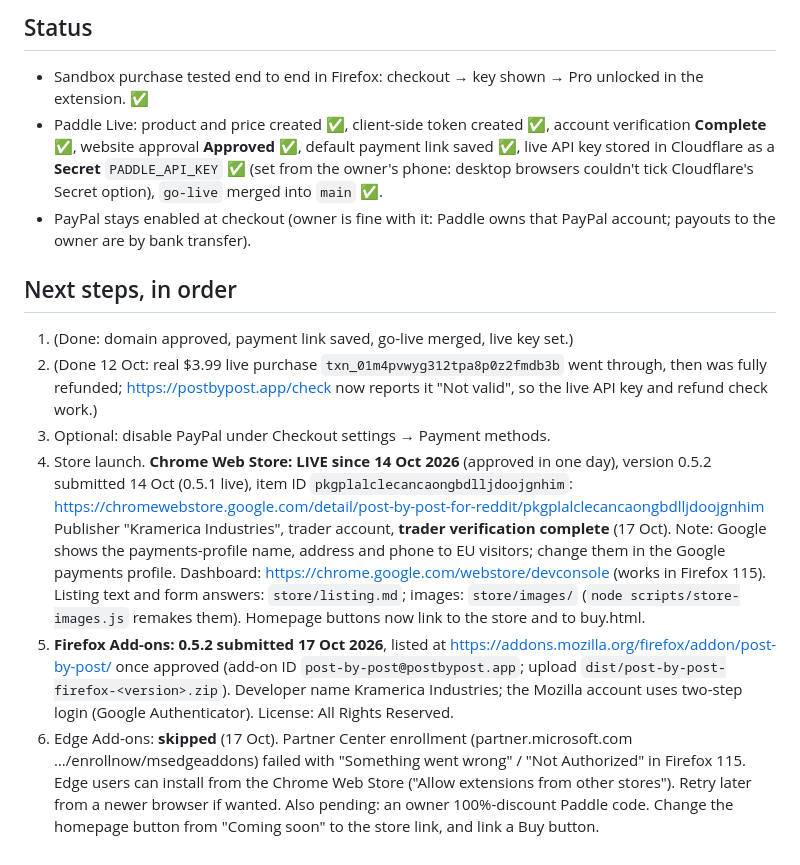
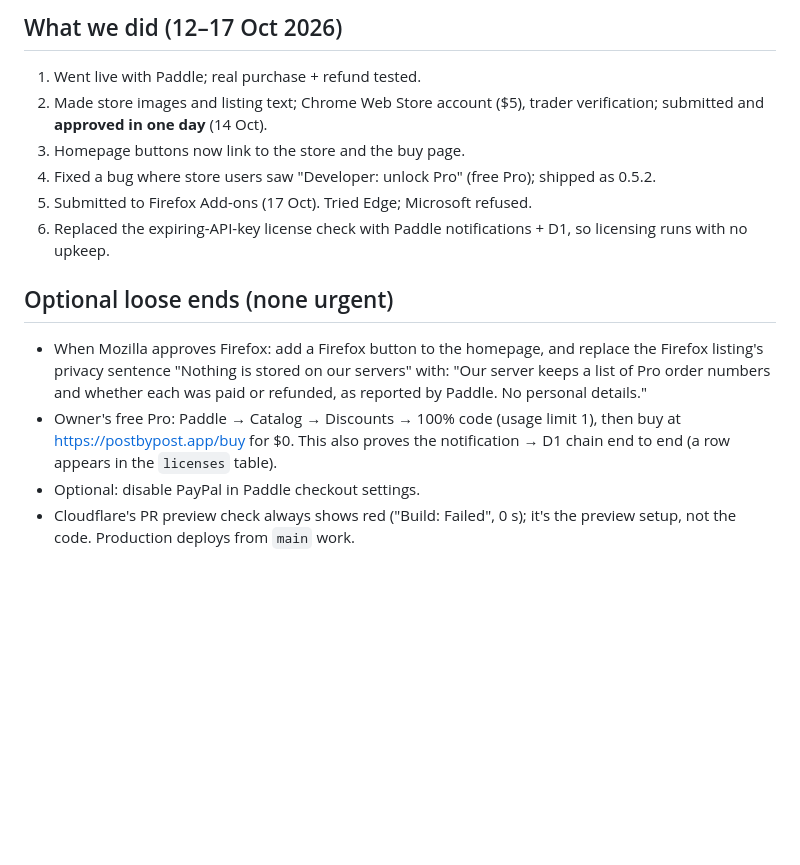
Before and after one commit to gordo007/post-by-post, a Markdown page: HANDOFF.md, the part around one of its changes. Drawn GitHub-style; blank space fills up the shorter version.

```diff
--- a/HANDOFF.md
+++ b/HANDOFF.md
@@ -53,41 +66,23 @@ Last updated: 12 Oct 2026. Read this first, then `README.md` for how the code wo
 
-## Status
-- Sandbox purchase tested end to end in Firefox: checkout → key shown →
-  Pro unlocked in the extension. ✅
-- Paddle Live: product and price created ✅, client-side token created ✅,
-  account verification **Complete** ✅, website approval **Approved** ✅,
-  default payment link saved ✅, live API key stored in Cloudflare as a
-  **Secret** `PADDLE_API_KEY` ✅ (set from the owner's phone: desktop browsers
-  couldn't tick Cloudflare's Secret option), `go-live` merged into `main` ✅.
-- PayPal stays enabled at checkout (owner is fine with it: Paddle owns that
-  PayPal account; payouts to the owner are by bank transfer).
+## What we did (12–17 Oct 2026)
+1. Went live with Paddle; real purchase + refund tested.
+2. Made store images and listing text; Chrome Web Store account ($5),
+   trader verification; submitted and **approved in one day** (14 Oct).
+3. Homepage buttons now link to the store and the buy page.
+4. Fixed a bug where store users saw "Developer: unlock Pro" (free Pro);
+   shipped as 0.5.2.
+5. Submitted to Firefox Add-ons (17 Oct). Tried Edge; Microsoft refused.
+6. Replaced the expiring-API-key license check with Paddle notifications +
+   D1, so licensing runs with no upkeep.
 
-## Next steps, in order
-1. (Done: domain approved, payment link saved, go-live merged, live key set.)
-2. (Done 12 Oct: real $3.99 live purchase `txn_01m4pvwyg312tpa8p0z2fmdb3b`
-   went through, then was fully refunded; https://postbypost.app/check now
-   reports it "Not valid", so the live API key and refund check work.)
-3. Optional: disable PayPal under Checkout settings → Payment methods.
-4. Store launch. **Chrome Web Store: LIVE since 14 Oct 2026** (approved in
-   one day), version 0.5.2 submitted 14 Oct (0.5.1 live), item ID `pkgplalclecancaongbdlljdoojgnhim`:
-   https://chromewebstore.google.com/detail/post-by-post-for-reddit/pkgplalclecancaongbdlljdoojgnhim
-   Publisher "Kramerica Industries", trader account, **trader verification
-   complete** (17 Oct). Note: Google shows the payments-profile name, address
-   and phone to EU visitors; change them in the Google payments profile. Dashboard:
-   https://chrome.google.com/webstore/devconsole (works in Firefox 115).
-   Listing text and form answers: `store/listing.md`; images: `store/images/`
-   (`node scripts/store-images.js` remakes them). Homepage buttons now link
-   to the store and to buy.html.
-5. **Firefox Add-ons: 0.5.2 submitted 17 Oct 2026**, listed at
-   https://addons.mozilla.org/firefox/addon/post-by-post/ once approved
-   (add-on ID `post-by-post@postbypost.app`; upload
-   `dist/post-by-post-firefox-<version>.zip`). Developer name Kramerica
-   Industries; the Mozilla account uses two-step login (Google
-   Authenticator). License: All Rights Reserved.
-6. Edge Add-ons: **skipped** (17 Oct). Partner Center enrollment
-   (partner.microsoft.com …/enrollnow/msedgeaddons) failed with "Something
-   went wrong" / "Not Authorized" in Firefox 115. Edge users
-   can install from the Chrome Web Store ("Allow extensions from other
-   stores"). Retry later from a newer browser if wanted.
-   Also pending: an owner 100%-discount Paddle code. Change the homepage button from "Coming soon" to the
-   store link, and link a Buy button.
+## Optional loose ends (none urgent)
+- When Mozilla approves Firefox: add a Firefox button to the homepage, and
+  replace the Firefox listing's privacy sentence "Nothing is stored on our
+  servers" with: "Our server keeps a list of Pro order numbers and whether
+  each was paid or refunded, as reported by Paddle. No personal details."
+- Owner's free Pro: Paddle → Catalog → Discounts → 100% code (usage limit 1),
+  then buy at https://postbypost.app/buy for $0. This also proves the
+  notification → D1 chain end to end (a row appears in the `licenses` table).
+- Optional: disable PayPal in Paddle checkout settings.
+- Cloudflare's PR preview check always shows red ("Build: Failed", 0 s); it's
+  the preview setup, not the code. Production deploys from `main` work.
```
Also changed, not shown: other parts of HANDOFF.md (+52 -39 lines).
